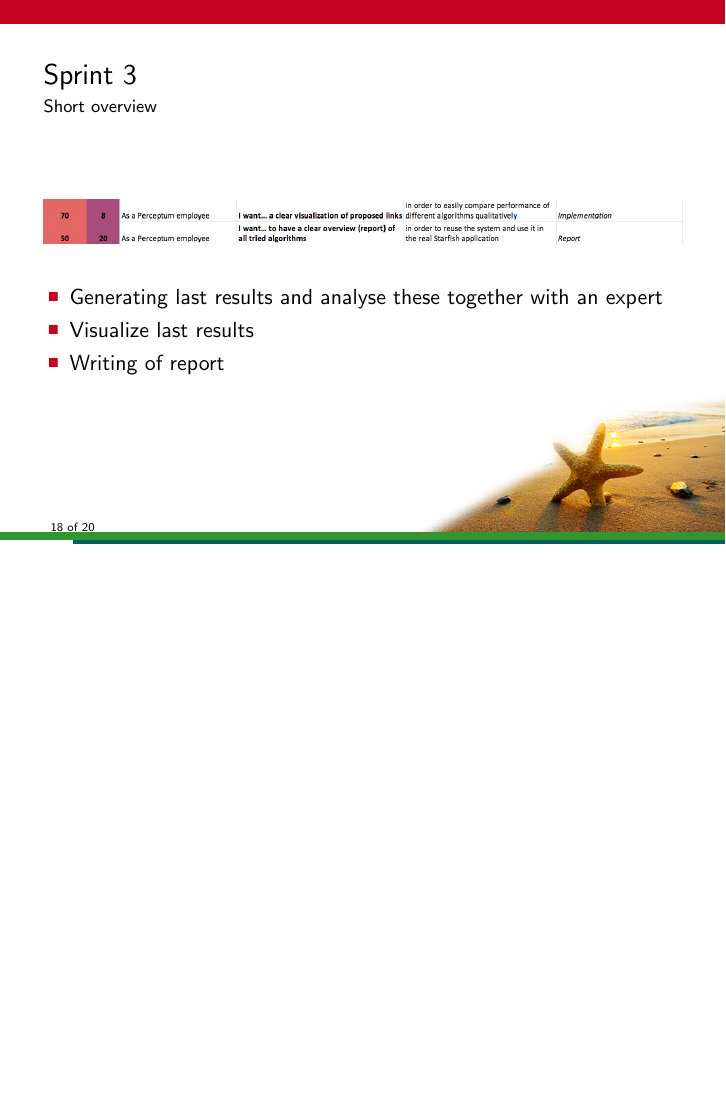
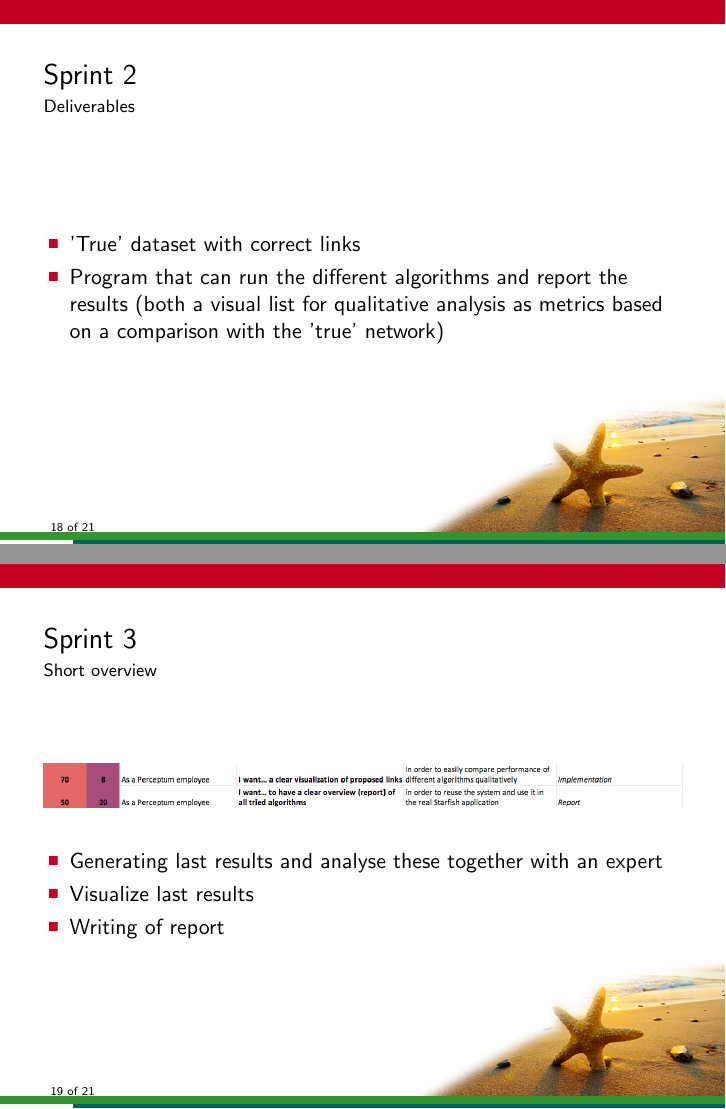
Before and after one commit to PerceptumNL/TweedejaarsProject, LaTeX slides (doc/progress_presentation/nouvelle.tex, which reads doc/progress_presentation/sprints.tex): page 19 of 21 before the commit and pages 19 and 20 of 22 after it, the two joined at a grey line, the shorter picture padded with empty space. Compiled offline with pdfLaTeX.

Commit message:
Presentation

```diff
--- a/doc/progress_presentation/sprints.tex
+++ b/doc/progress_presentation/sprints.tex
@@ -40,6 +40,13 @@ Now the 10 best links are proposed, but sometimes less or more are really intere
 Note: Difficult material, so not sure yet if we will manage to do this.
 \end{frame}
 
+\begin{frame}{Sprint 2}{Deliverables}
+\begin{itemize}
+\item 'True' dataset with correct links
+\item Program that can run the different algorithms and report the results (both a visual list for qualitative analysis as metrics based on a comparison with the 'true' network)
+\end{itemize}
+\end{frame}
+
 \begin{frame}{Sprint 3}{Short overview}
 \includegraphics[width=\linewidth]{sprint2.jpg}
 \begin{itemize}
```
Also changed, not shown: 1 other file.
